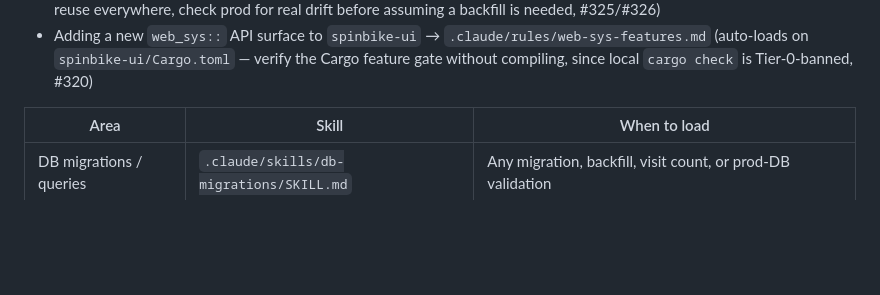
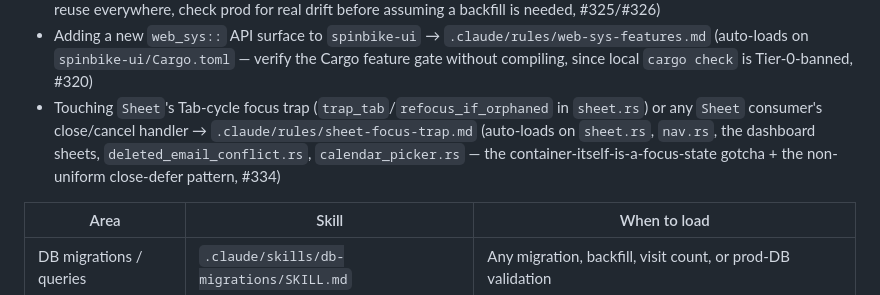
Before and after one commit to zbynekdrlik/spinbike, a Markdown page: CLAUDE.md, the part around the change. Drawn GitHub-style; blank space fills up the shorter version.

```diff
--- a/CLAUDE.md
+++ b/CLAUDE.md
@@ -99,6 +99,7 @@ Path-scoped rules under `.claude/rules/` load themselves when you touch a matchi
 - Any new day-boundary / local-time computation in a job or route → `.claude/rules/bratislava-tz.md` (auto-loads on `crates/spinbike-server/src/util.rs`, `crates/spinbike-server/src/jobs/**`, `crates/spinbike-server/src/routes/**` — never `chrono::Local`, always the shared `crate::util` helpers; the recurring #205/#222/#327/#330 bug class + the source-invariant regression-test pattern for it)
 - Any new money-mutating write (`users.credit` / `transactions.amount`) → `.claude/rules/money-rounding.md` (auto-loads on `db/users.rs`, `routes/payments.rs|users.rs|door.rs|admin.rs|charger.rs` — round ONCE and reuse everywhere, check prod for real drift before assuming a backfill is needed, #325/#326)
 - Adding a new `web_sys::` API surface to `spinbike-ui` → `.claude/rules/web-sys-features.md` (auto-loads on `spinbike-ui/Cargo.toml` — verify the Cargo feature gate without compiling, since local `cargo check` is Tier-0-banned, #320)
+- Touching `Sheet`'s Tab-cycle focus trap (`trap_tab`/`refocus_if_orphaned` in `sheet.rs`) or any `Sheet` consumer's close/cancel handler → `.claude/rules/sheet-focus-trap.md` (auto-loads on `sheet.rs`, `nav.rs`, the dashboard sheets, `deleted_email_conflict.rs`, `calendar_picker.rs` — the container-itself-is-a-focus-state gotcha + the non-uniform close-defer pattern, #334)
 
 | Area | Skill | When to load |
 |---|---|---|
```
Also changed, not shown: .claude/rules/sheet-focus-trap.md (added, +61 -0 lines).
